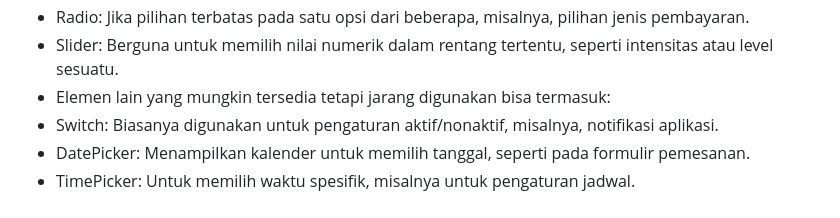
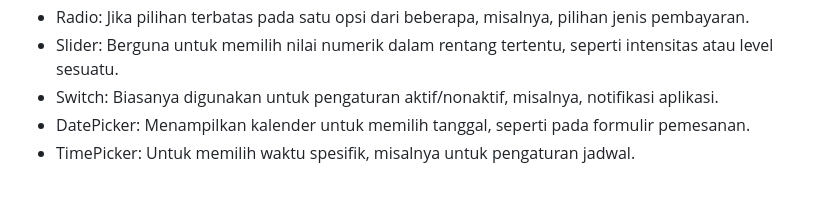
Before and after one commit to scarf-y/capybaras-corner-mobile, a Markdown page: README.md, the part around the change. Drawn GitHub-style; folded sections open.

```diff
--- a/README.md
+++ b/README.md
@@ -134,7 +134,6 @@ Widget form input lainnya, yang sering dipakai:
 - Checkbox: Untuk input yang hanya memerlukan pilihan "ya" atau "tidak," seperti setuju pada syarat dan ketentuan.
 - Radio: Jika pilihan terbatas pada satu opsi dari beberapa, misalnya, pilihan jenis pembayaran.
 - Slider: Berguna untuk memilih nilai numerik dalam rentang tertentu, seperti intensitas atau level sesuatu.
-- Elemen lain yang mungkin tersedia tetapi jarang digunakan bisa termasuk:
 - Switch: Biasanya digunakan untuk pengaturan aktif/nonaktif, misalnya, notifikasi aplikasi.
 - DatePicker: Menampilkan kalender untuk memilih tanggal, seperti pada formulir pemesanan.
 - TimePicker: Untuk memilih waktu spesifik, misalnya untuk pengaturan jadwal.
```
